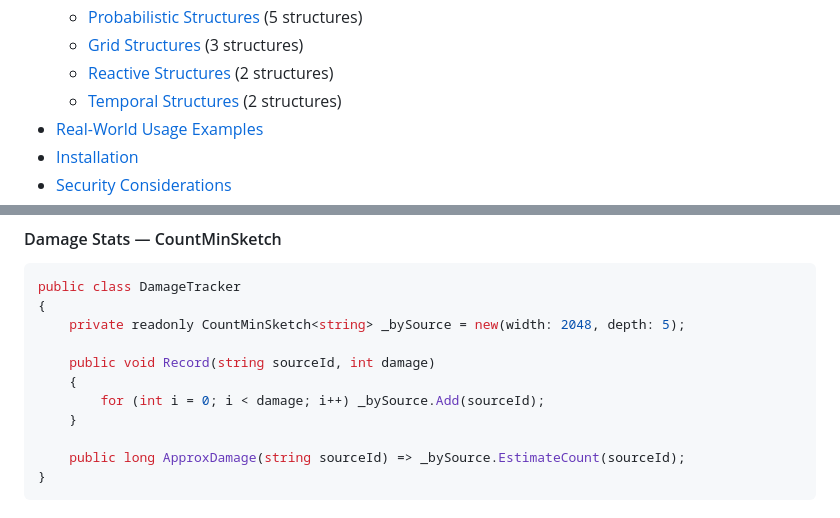
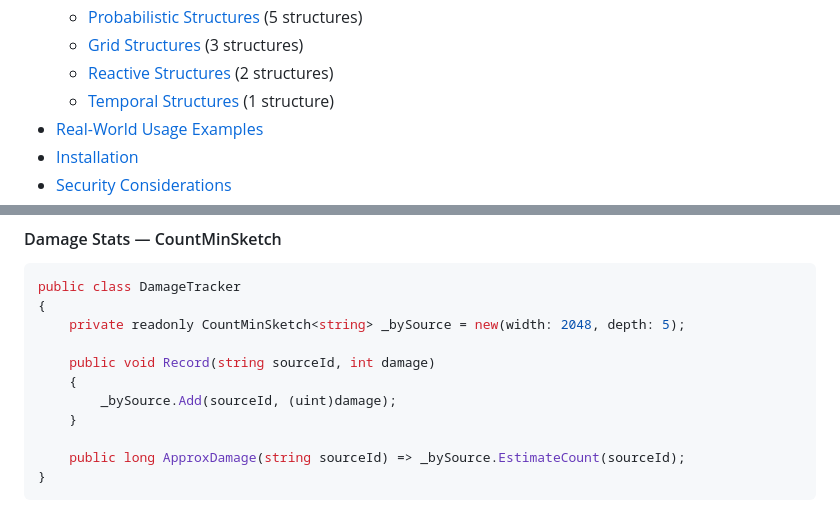
Before and after one commit to Codeturion/omni-collections, a Markdown page: README.md, 2 parts joined by grey strips. GitHub-like rendering; folded sections open.

Commit message:
OMC-13 fix gemini-flagged issues in PredictiveDictionary scope cut + README polish
Two medium-priority gemini comments resolved:

1. README structure-count consistency (PR #12). TOC said "Temporal
   Structures (2 structures)" but Temporal has 1 (TimelineArray). Fixed —
   sub-counts now sum to 32, matching the header line "32 specialized .NET
   data structures".

2. README DamageTracker example (PR #11). The example used
   `for (int i = 0; i < damage; i++) _bySource.Add(sourceId)` which is
   O(damage) and inefficient for a perf-oriented library example. Replaced
   with a single `_bySource.Add(sourceId, (uint)damage)` call —
   CountMinSketch already has that overload at CountMinSketch.cs:78.

```diff
--- a/README.md
+++ b/README.md
@@ -86,7 +86,7 @@ If you upgrade and hit a `NotSupportedException` from `Hashers.Default<T>`, that
   - [Probabilistic Structures](#probabilistic-structures) (5 structures)
   - [Grid Structures](#grid-structures) (3 structures)
   - [Reactive Structures](#reactive-structures) (2 structures)
-  - [Temporal Structures](#temporal-structures) (2 structures)
+  - [Temporal Structures](#temporal-structures) (1 structure)
 - [Real-World Usage Examples](#real-world-usage-examples)
 - [Installation](#installation)
 - [Security Considerations](#security-considerations)
@@ -753,7 +753,7 @@ public class DamageTracker
 
     public void Record(string sourceId, int damage)
     {
-        for (int i = 0; i < damage; i++) _bySource.Add(sourceId);
+        _bySource.Add(sourceId, (uint)damage);
     }
 
     public long ApproxDamage(string sourceId) => _bySource.EstimateCount(sourceId);
```
